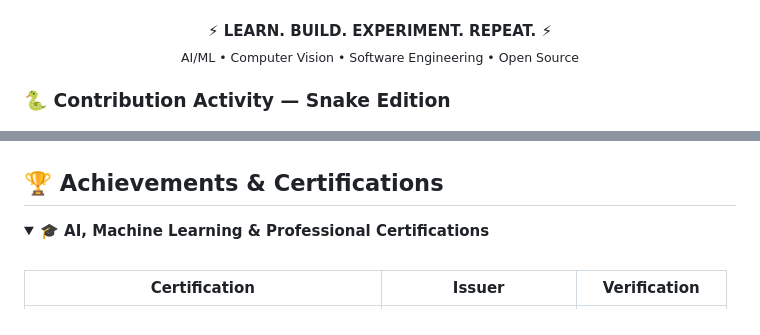
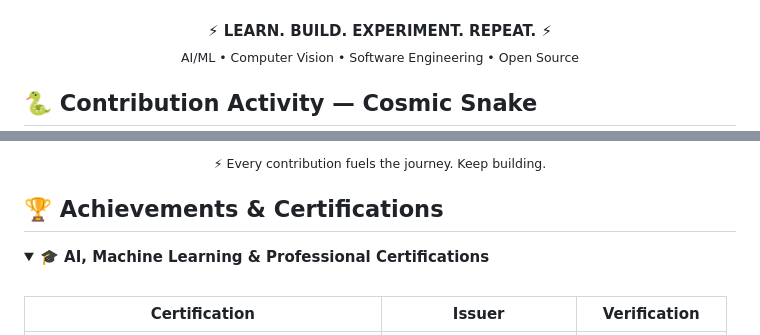
Before and after one commit to SujayMohanty/SujayMohanty, a Markdown page: README.md, 2 parts joined by grey strips. Drawn GitHub-style; folded sections open.

```diff
--- a/README.md
+++ b/README.md
@@ -270,7 +270,7 @@ Actively looking to connect, collaborate, and grow with like-minded professional
   <sub>AI/ML • Computer Vision • Software Engineering • Open Source</sub>
 </p>
 
-### 🐍 Contribution Activity — Snake Edition
+## 🐍 Contribution Activity — Cosmic Snake
 
 <p align="center">
   <picture>
@@ -280,4 +279,8 @@ Actively looking to connect, collaborate, and grow with like-minded professional
   </picture>
+</p>
+
+<p align="center">
+  <sub>⚡ Every contribution fuels the journey. Keep building.</sub>
 </p>
 
 ## 🏆 Achievements & Certifications
```
Also changed, not shown: other parts of README.md (+2 -3 lines).
